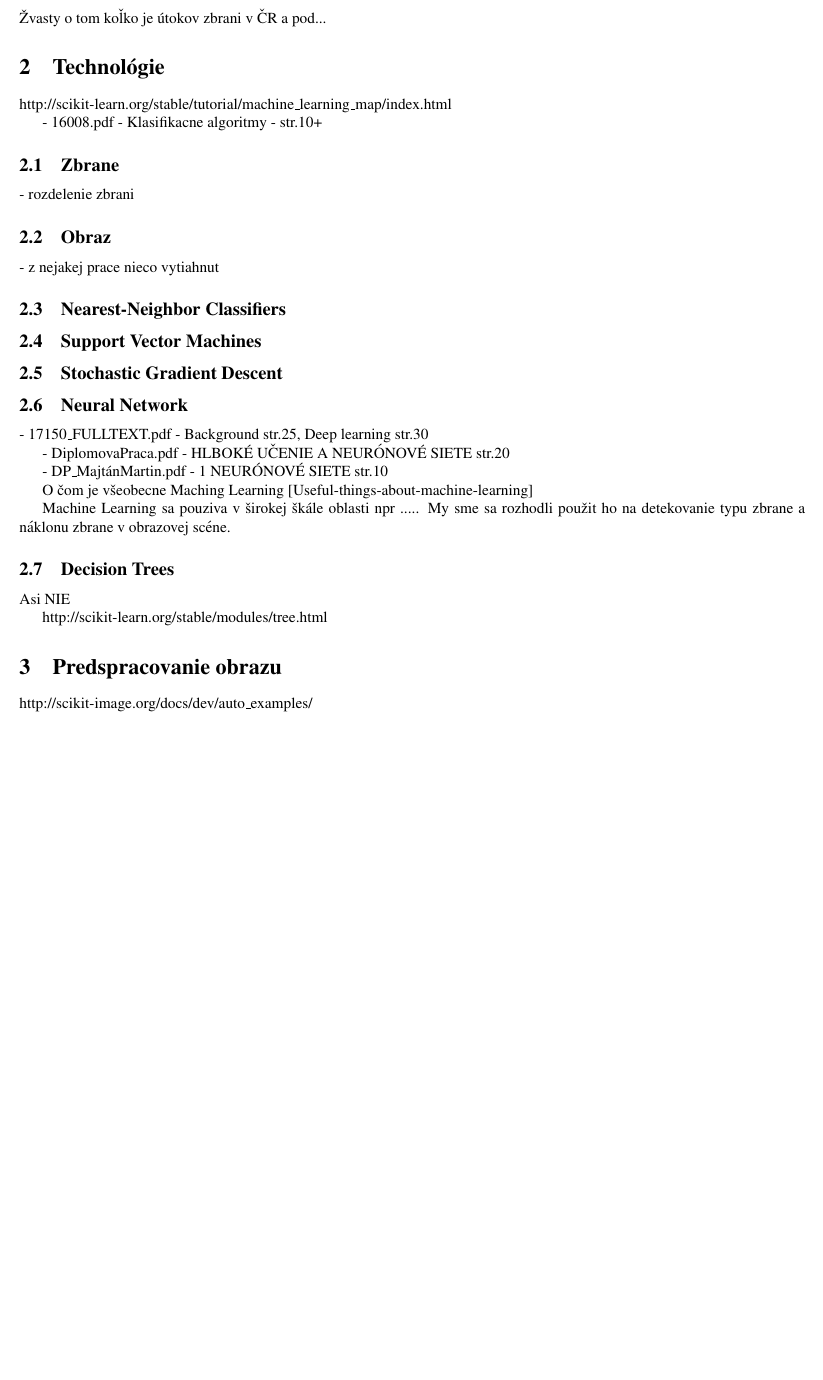
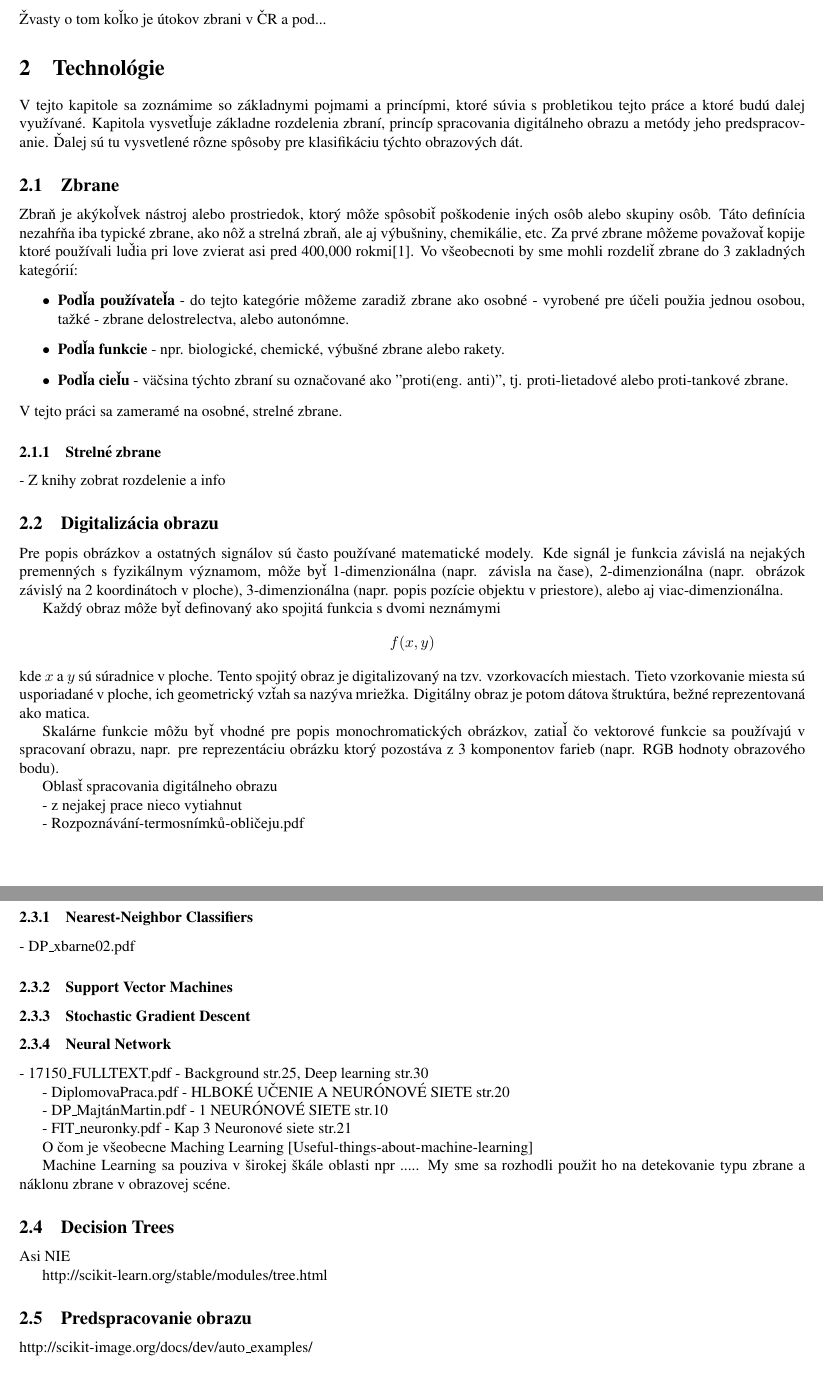
Before and after one commit to NoName115/Bachelor-thesis, a LaTeX document (notes/notes.tex): part of page 1 of 5 before the commit and two parts of pages 1 and 2 of 6 after it, the two joined at a grey line, cut so that both start at the same text, the shorter picture padded with empty space. Compiled offline with pdfLaTeX.

Commit message:
[Notes] Weapons, Image

```diff
--- a/notes/notes.tex
+++ b/notes/notes.tex
@@ -6,6 +6,8 @@
 \usepackage{times}
 \usepackage{float}
 \usepackage{url}
+
+\bibliographystyle{czplain}
 
 \begin{document}
 
@@ -20,28 +22,71 @@
 
 \section{Technológie}
 
-http://scikit-learn.org/stable/tutorial/machine\_learning\_map/index.html
+V tejto kapitole sa zoznámime so základnymi pojmami a princípmi, ktoré súvia s probletikou tejto práce a ktoré budú dalej využívané.
+Kapitola vysvetľuje základne rozdelenia zbraní, princíp spracovania digitálneho obrazu a metódy jeho predspracovanie.
+Ďalej sú tu vysvetlené rôzne spôsoby pre klasifikáciu týchto obrazových dát.
 
-- 16008.pdf - Klasifikacne algoritmy - str.10+
+% http://scikit-learn.org/stable/tutorial/machine\_learning\_map/index.html
+% 16008.pdf - Klasifikacne algoritmy - str.10+
+% imagenet-classification-with-deep-convolutional-neural-networks.pdf - Introduction str.1+
+% Rozpoznávání-termosnímků-obličeju.pdf
+% 9614.pdf
 
 \subsection{Zbrane}
-- rozdelenie zbrani
+Zbraň je akýkoľvek nástroj alebo prostriedok, ktorý môže spôsobiť poškodenie iných osôb alebo skupiny osôb.
+Táto definícia nezahŕňa iba typické zbrane, ako nôž a strelná zbraň, ale aj výbušniny, chemikálie, etc.
+Za prvé zbrane môžeme považovať kopije ktoré používali luďia pri love zvierat asi pred 400,000 rokmi\cite{prop:SpearHistory}.
+Vo všeobecnoti by sme mohli rozdeliť zbrane do 3 zakladných kategórií:
+\begin{enumerate}
+	\item[$\bullet$] \textbf{Podľa používateľa} - do tejto kategórie môžeme zaradiž zbrane ako osobné - vyrobené pre účeli použia jednou osobou, tažké - zbrane delostrelectva,  alebo autonómne.
+	\item[$\bullet$] \textbf{Podľa funkcie} - npr. biologické, chemické, výbušné zbrane alebo rakety.
+    \item[$\bullet$] \textbf{Podľa cieľu} - väčsina týchto zbraní su označované ako "proti(eng. anti)", tj. proti-lietadové alebo proti-tankové zbrane.
+\end{enumerate}
+V tejto práci sa zameramé na osobné, strelné zbrane.
 
-\subsection{Obraz}
+\subsubsection{Strelné zbrane}
+- Z knihy zobrat rozdelenie a info
+
+\subsection{Digitalizácia obrazu}
+Pre popis obrázkov a ostatných signálov sú často používané matematické modely.
+Kde signál je funkcia závislá na nejakých premenných s fyzikálnym významom, môže byť 1-dimenzionálna (napr. závisla na čase),
+    2-dimenzionálna (napr. obrázok závislý na 2 koordinátoch v ploche), 3-dimenzionálna (napr. popis pozície objektu v priestore), alebo aj viac-dimenzionálna.
+
+    Každý obraz môže byť definovaný ako spojitá funkcia s dvomi neznámymi $$f(x,y)$$ kde $x$ a $y$ sú súradnice v ploche.
+Tento spojitý obraz je digitalizovaný na tzv. vzorkovacích miestach.
+Tieto vzorkovanie miesta sú usporiadané v ploche, ich geometrický vzťah sa nazýva mriežka.
+Digitálny obraz je potom dátova štruktúra, bežné reprezentovaná ako matica.
+
+Skalárne funkcie môžu byť vhodné pre popis monochromatických obrázkov, zatiaľ čo vektorové funkcie sa používajú v spracovaní obrazu, napr. pre reprezentáciu obrázku ktorý pozostáva z 3 komponentov farieb (napr. RGB hodnoty obrazového bodu).
+
+Oblasť spracovania digitálneho obrazu
+
+
+
+
 - z nejakej prace nieco vytiahnut
 
-\subsection{Nearest-Neighbor Classifiers}
+- Rozpoznávání-termosnímků-obličeju.pdf
 
-\subsection{Support Vector Machines}
 
-\subsection{Stochastic Gradient Descent}
 
-\subsection{Neural Network}
+\subsection{Klasifikácia}
+
+\subsubsection{Nearest-Neighbor Classifiers}
+- DP\_xbarne02.pdf
+
+\subsubsection{Support Vector Machines}
+
+\subsubsection{Stochastic Gradient Descent}
+
+\subsubsection{Neural Network}
 - 17150\_FULLTEXT.pdf - Background str.25, Deep learning str.30
 
 - DiplomovaPraca.pdf - HLBOKÉ UČENIE A NEURÓNOVÉ SIETE str.20
 
 - DP\_MajtánMartin.pdf - 1 NEURÓNOVÉ\ SIETE str.10
+
+- FIT\_neuronky.pdf - Kap 3 Neuronové siete str.21
 
 O čom je všeobecne Maching Learning
 [Useful-things-about-machine-learning]
@@ -50,12 +95,14 @@ Machine Learning sa pouziva v širokej škále oblasti npr .....
 My sme sa rozhodli použit ho na detekovanie typu zbrane a náklonu zbrane v obrazovej scéne.
 
 
+
 \subsection{Decision Trees}
 Asi NIE
 
 http://scikit-learn.org/stable/modules/tree.html
 
 
-\section{Predspracovanie obrazu}
+
+\subsection{Predspracovanie obrazu}
 http://scikit-image.org/docs/dev/auto\_examples/
 
```
Also changed, not shown: notes/literatura.bib (+21 -0 lines), notes/notes.tex (16 more changed lines).
